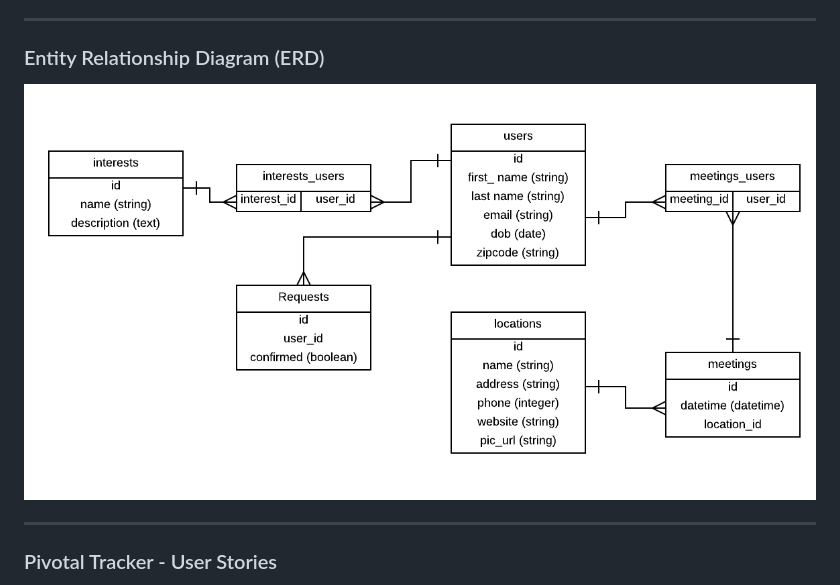
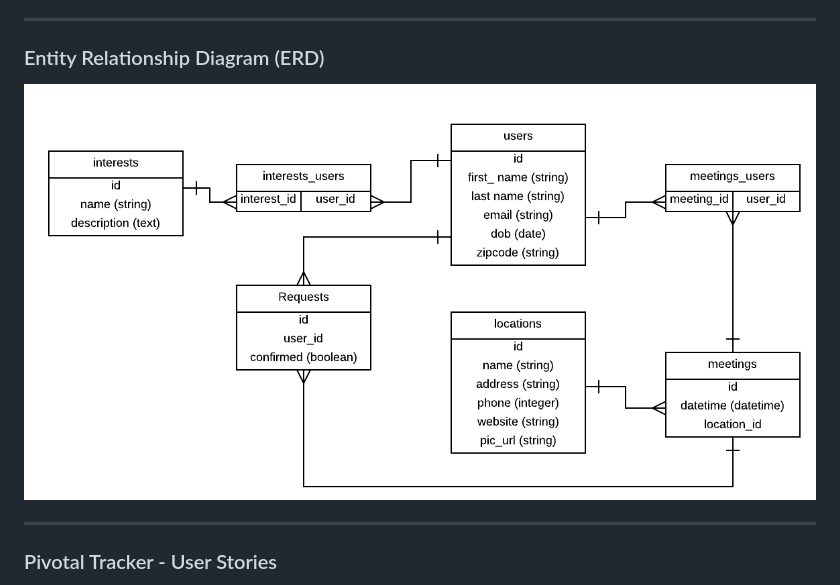
Before and after one commit to jasonleibowitz/Coffee_Talk, a Markdown page: README.md, the part around the change. Drawn GitHub-style; pictures changed too: images/Coffee_Talk_ERD_v4.png (added).

Commit message:
Updated ERD again

```diff
--- a/README.md
+++ b/README.md
@@ -20,7 +20,7 @@ After the meeting users "review" who they met: did they show up, were they obnox
 
 ### Entity Relationship Diagram (ERD)
 
-![ERD](/images/Coffee_Talk_ERD_v3.png)
+![ERD](/images/Coffee_Talk_ERD_v4.png)
 
 ---
 
```
